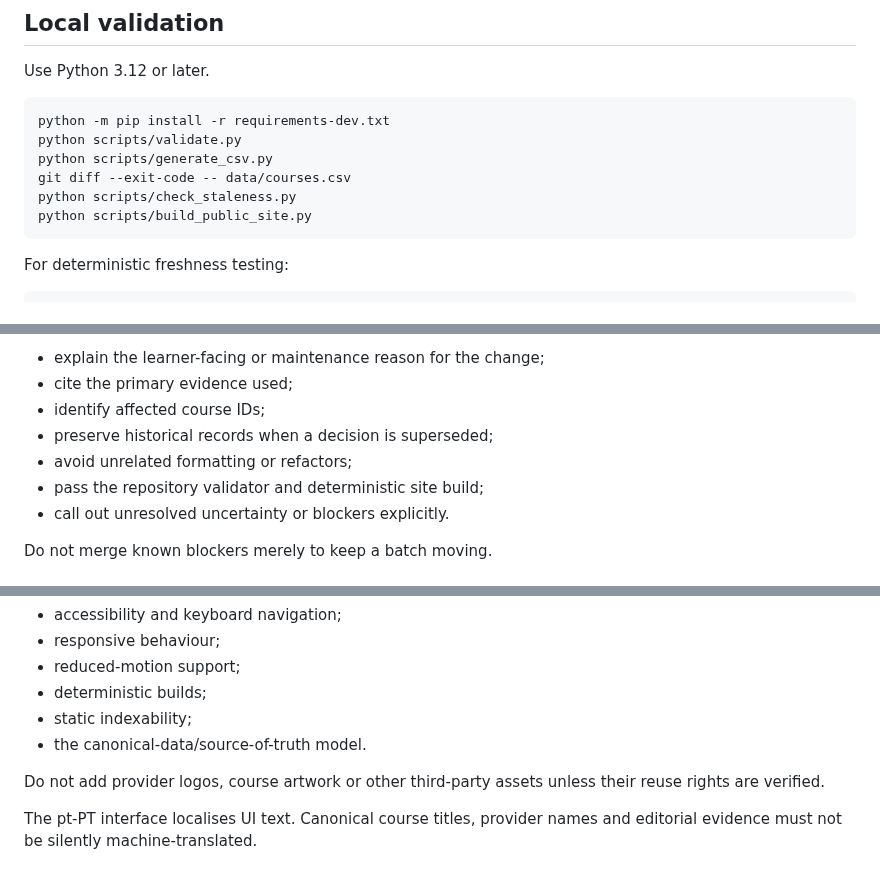
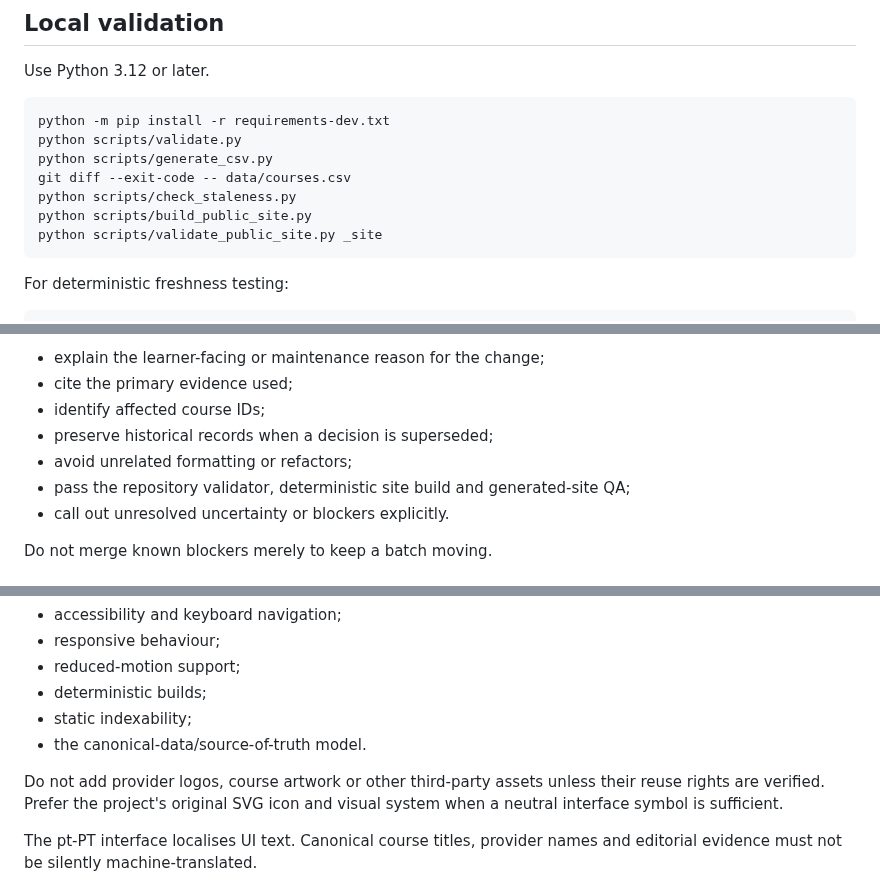
Before and after one commit to Blackspirits/open-learning-index, a Markdown page: CONTRIBUTING.md, 3 parts joined by grey strips. Rendered like a GitHub page.

Commit message:
Document generated-site QA for contributors

````diff
--- a/CONTRIBUTING.md
+++ b/CONTRIBUTING.md
@@ -86,6 +86,7 @@ python scripts/generate_csv.py
 git diff --exit-code -- data/courses.csv
 python scripts/check_staleness.py
 python scripts/build_public_site.py
+python scripts/validate_public_site.py _site
 ```
 
 For deterministic freshness testing:
@@ -110,7 +111,7 @@ A good PR should:
 - identify affected course IDs;
 - preserve historical records when a decision is superseded;
 - avoid unrelated formatting or refactors;
-- pass the repository validator and deterministic site build;
+- pass the repository validator, deterministic site build and generated-site QA;
 - call out unresolved uncertainty or blockers explicitly.
 
 Do not merge known blockers merely to keep a batch moving.
@@ -126,7 +127,7 @@ The public site is deliberately static and framework-free. Visual improvements a
 - static indexability;
 - the canonical-data/source-of-truth model.
 
-Do not add provider logos, course artwork or other third-party assets unless their reuse rights are verified.
+Do not add provider logos, course artwork or other third-party assets unless their reuse rights are verified. Prefer the project's original SVG icon and visual system when a neutral interface symbol is sufficient.
 
 The pt-PT interface localises UI text. Canonical course titles, provider names and editorial evidence must not be silently machine-translated.
 
````
